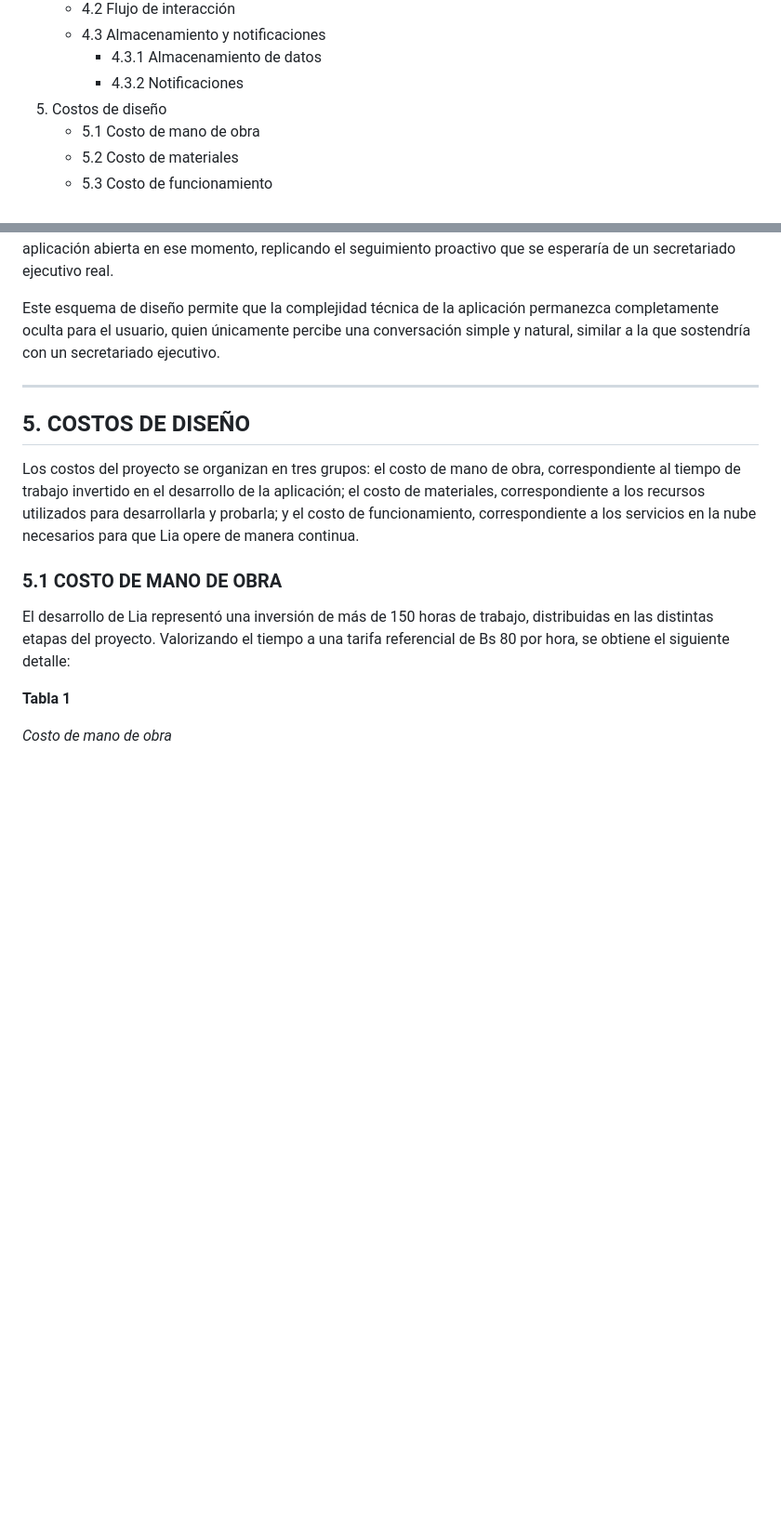
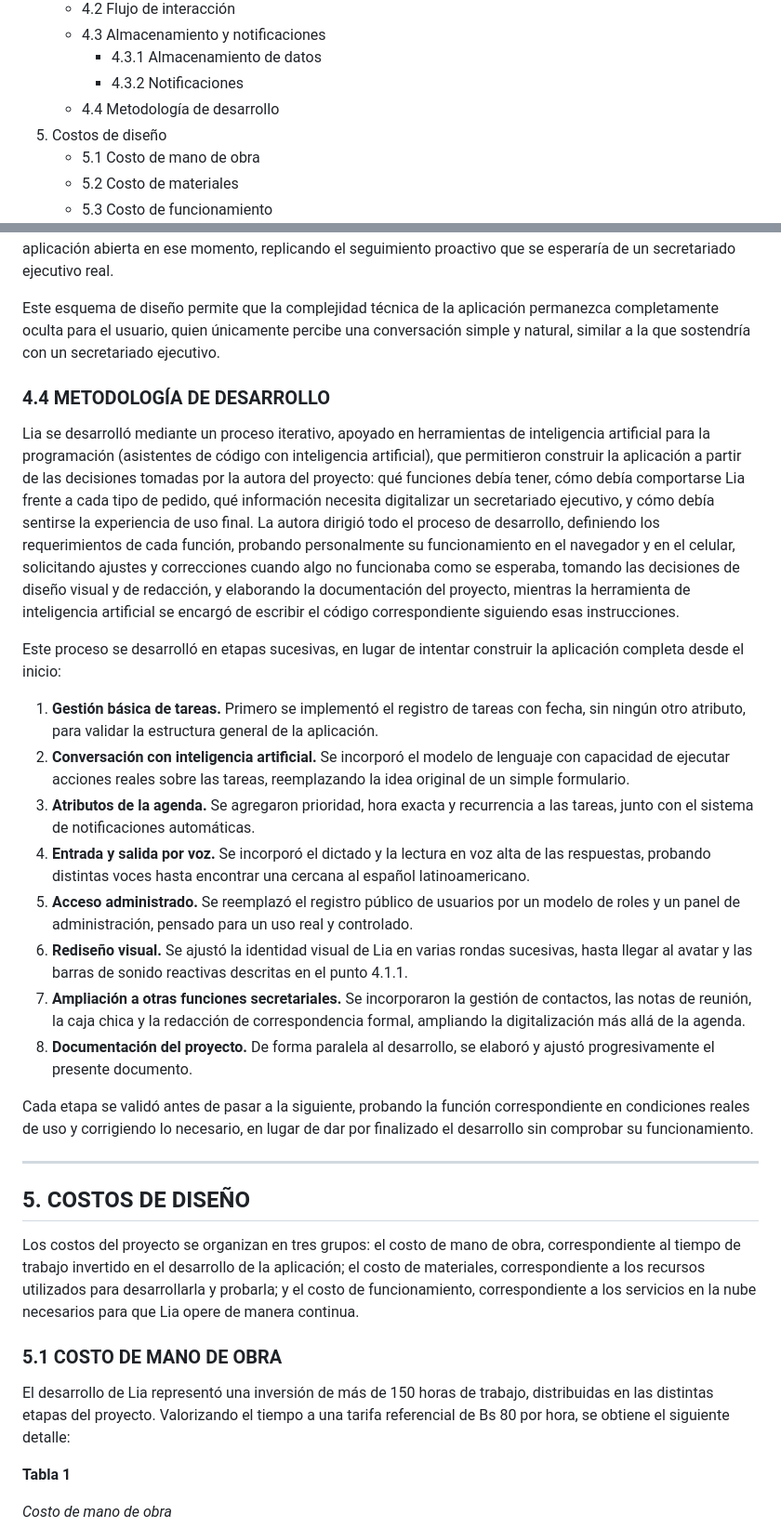
Before and after one commit to gustavougartecanaza-wq/lia-app, a Markdown page: DOCUMENTACION.md, 2 parts joined by grey strips. Shown at 93% size. Drawn GitHub-style; blank space fills up the shorter version.

Commit message:
Add 4.4 Metodología de desarrollo
Documents the actual development process (AI-assisted coding directed
by the author, iterative phases) so the written thesis matches the
explanation the author would give a defense committee.

```diff
--- a/DOCUMENTACION.md
+++ b/DOCUMENTACION.md
@@ -26,6 +26,7 @@
    - 4.3 Almacenamiento y notificaciones
      - 4.3.1 Almacenamiento de datos
      - 4.3.2 Notificaciones
+   - 4.4 Metodología de desarrollo
 5. Costos de diseño
    - 5.1 Costo de mano de obra
    - 5.2 Costo de materiales
@@ -198,6 +199,23 @@ Toda la información que maneja Lia (tareas, contactos, notas, gastos, cuentas d
 De forma paralela al almacenamiento, un servicio independiente revisa periódicamente las tareas pendientes del usuario para determinar si corresponde enviarle un aviso. Este servicio opera bajo dos modalidades complementarias: un resumen diario que agrupa los pendientes del día, enviado una vez por jornada, y un aviso puntual a la hora exacta que el usuario haya indicado para una tarea en particular, verificado cada pocos minutos para que el margen entre la hora solicitada y el aviso real sea mínimo. Ambas modalidades se entregan como notificaciones push del dispositivo, por lo que el usuario las recibe aunque no tenga la aplicación abierta en ese momento, replicando el seguimiento proactivo que se esperaría de un secretariado ejecutivo real.
 
 Este esquema de diseño permite que la complejidad técnica de la aplicación permanezca completamente oculta para el usuario, quien únicamente percibe una conversación simple y natural, similar a la que sostendría con un secretariado ejecutivo.
+
+### 4.4 METODOLOGÍA DE DESARROLLO
+
+Lia se desarrolló mediante un proceso iterativo, apoyado en herramientas de inteligencia artificial para la programación (asistentes de código con inteligencia artificial), que permitieron construir la aplicación a partir de las decisiones tomadas por la autora del proyecto: qué funciones debía tener, cómo debía comportarse Lia frente a cada tipo de pedido, qué información necesita digitalizar un secretariado ejecutivo, y cómo debía sentirse la experiencia de uso final. La autora dirigió todo el proceso de desarrollo, definiendo los requerimientos de cada función, probando personalmente su funcionamiento en el navegador y en el celular, solicitando ajustes y correcciones cuando algo no funcionaba como se esperaba, tomando las decisiones de diseño visual y de redacción, y elaborando la documentación del proyecto, mientras la herramienta de inteligencia artificial se encargó de escribir el código correspondiente siguiendo esas instrucciones.
+
+Este proceso se desarrolló en etapas sucesivas, en lugar de intentar construir la aplicación completa desde el inicio:
+
+1. **Gestión básica de tareas.** Primero se implementó el registro de tareas con fecha, sin ningún otro atributo, para validar la estructura general de la aplicación.
+2. **Conversación con inteligencia artificial.** Se incorporó el modelo de lenguaje con capacidad de ejecutar acciones reales sobre las tareas, reemplazando la idea original de un simple formulario.
+3. **Atributos de la agenda.** Se agregaron prioridad, hora exacta y recurrencia a las tareas, junto con el sistema de notificaciones automáticas.
+4. **Entrada y salida por voz.** Se incorporó el dictado y la lectura en voz alta de las respuestas, probando distintas voces hasta encontrar una cercana al español latinoamericano.
+5. **Acceso administrado.** Se reemplazó el registro público de usuarios por un modelo de roles y un panel de administración, pensado para un uso real y controlado.
+6. **Rediseño visual.** Se ajustó la identidad visual de Lia en varias rondas sucesivas, hasta llegar al avatar y las barras de sonido reactivas descritas en el punto 4.1.1.
+7. **Ampliación a otras funciones secretariales.** Se incorporaron la gestión de contactos, las notas de reunión, la caja chica y la redacción de correspondencia formal, ampliando la digitalización más allá de la agenda.
+8. **Documentación del proyecto.** De forma paralela al desarrollo, se elaboró y ajustó progresivamente el presente documento.
+
+Cada etapa se validó antes de pasar a la siguiente, probando la función correspondiente en condiciones reales de uso y corrigiendo lo necesario, en lugar de dar por finalizado el desarrollo sin comprobar su funcionamiento.
 
 ---
 
```
